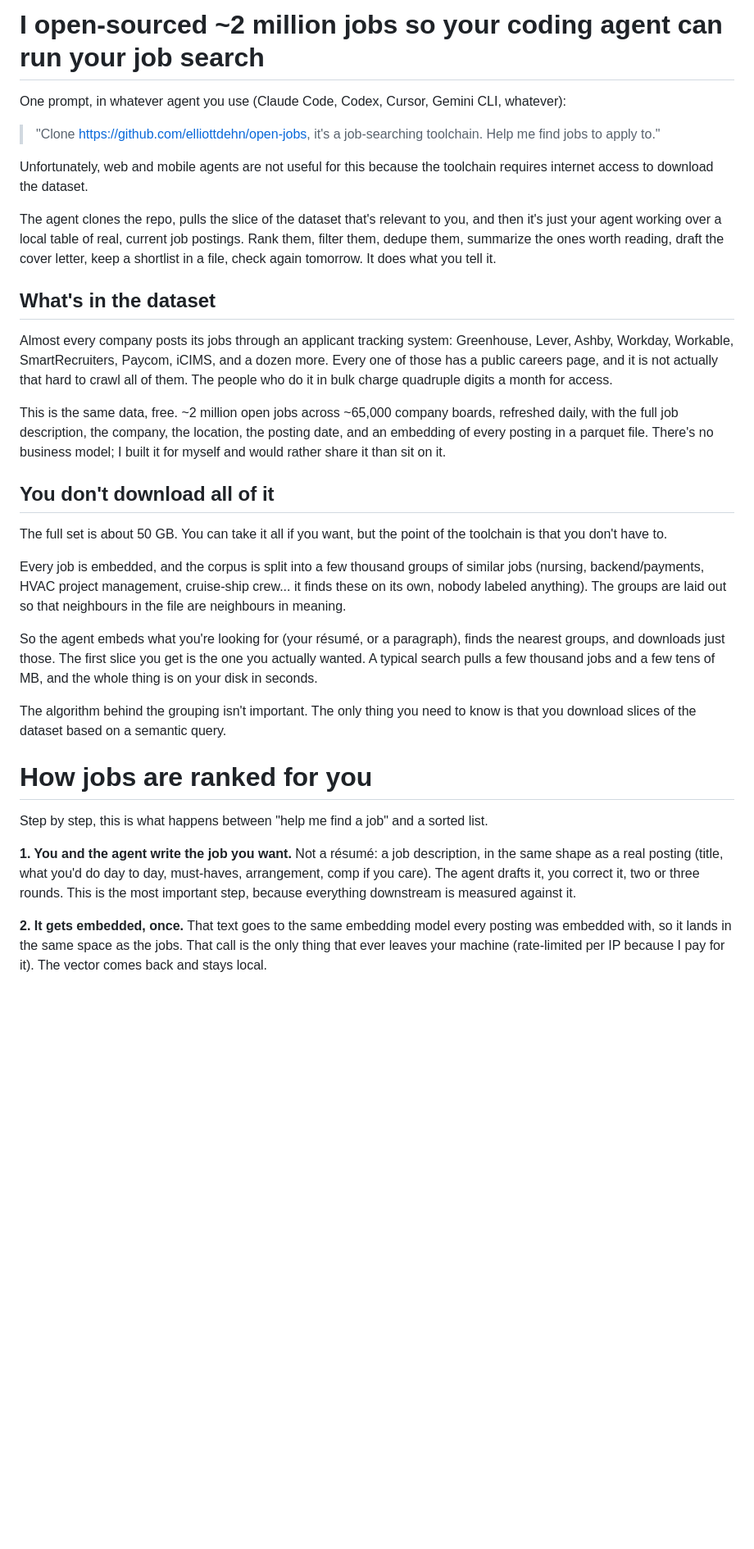
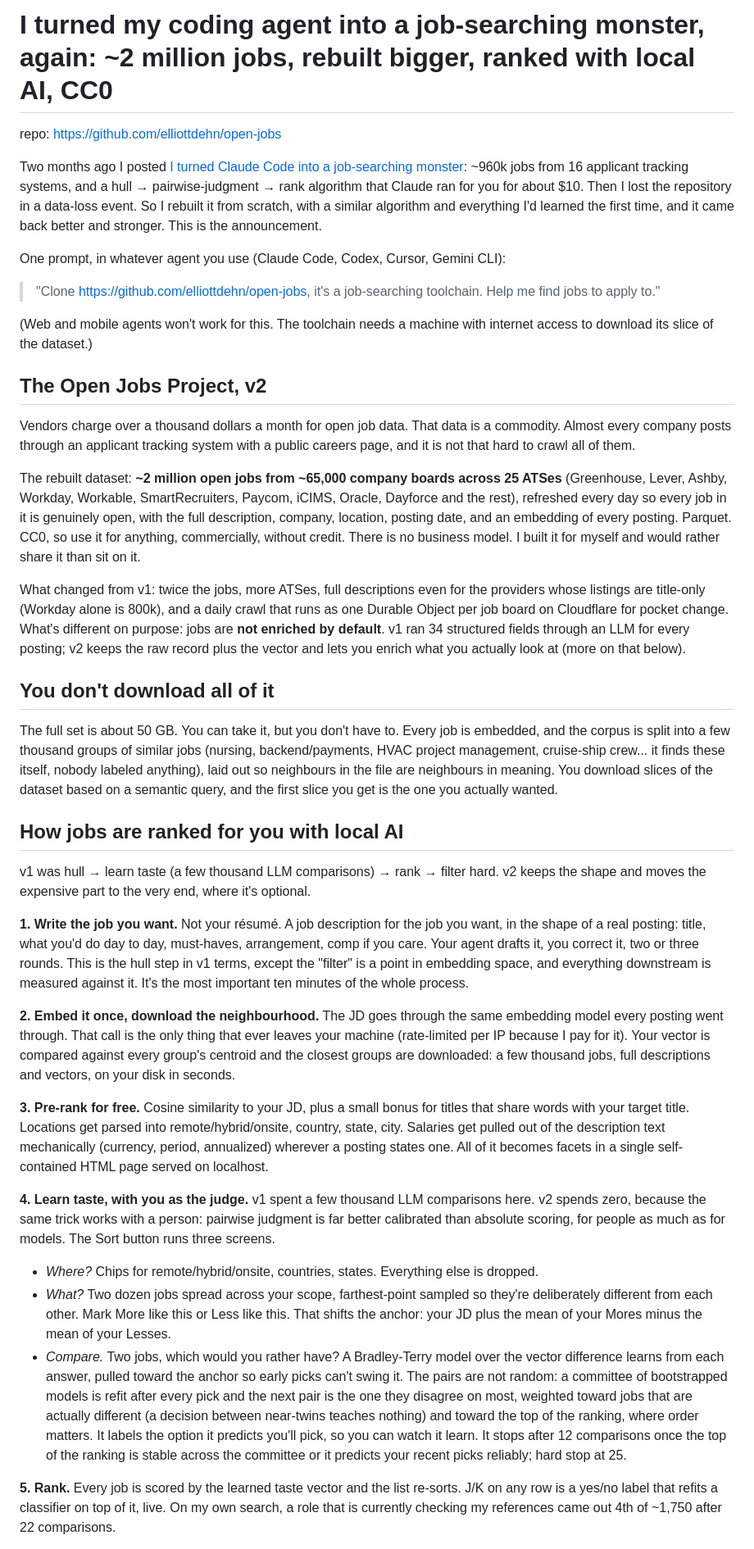
Before and after one commit to elliottdehn/open-jobs, a Markdown page: post.md, the part around one of its changes. Shown at 82% size. GitHub-like rendering; blank space fills up the shorter version.

Commit message:
post: v2 announcement in the spirit of the original, referencing it

```diff
--- a/post.md
+++ b/post.md
@@ -1,34 +1,41 @@
-# I open-sourced ~2 million jobs so your coding agent can run your job search
+# I turned my coding agent into a job-searching monster, again: ~2 million jobs, rebuilt bigger, ranked with local AI, CC0
 
-One prompt, in whatever agent you use (Claude Code, Codex, Cursor, Gemini CLI, whatever):
+repo: https://github.com/elliottdehn/open-jobs
+
+Two months ago I posted [I turned Claude Code into a job-searching monster](https://www.reddit.com/r/vibecoding/comments/1u8hrha/i_turned_claude_code_into_a_jobsearching_monster/): ~960k jobs from 16 applicant tracking systems, and a hull → pairwise-judgment → rank algorithm that Claude ran for you for about $10. Then I lost the repository in a data-loss event. So I rebuilt it from scratch, with a similar algorithm and everything I'd learned the first time, and it came back better and stronger. This is the announcement.
+
+One prompt, in whatever agent you use (Claude Code, Codex, Cursor, Gemini CLI):
 
 > "Clone https://github.com/elliottdehn/open-jobs, it's a job-searching toolchain. Help me find jobs to apply to."
 
-Unfortunately, web and mobile agents are not useful for this because the toolchain requires internet access to download the dataset.
+(Web and mobile agents won't work for this. The toolchain needs a machine with internet access to download its slice of the dataset.)
 
-The agent clones the repo, pulls the slice of the dataset that's relevant to you, and then it's just your agent working over a local table of real, current job postings. Rank them, filter them, dedupe them, summarize the ones worth reading, draft the cover letter, keep a shortlist in a file, check again tomorrow. It does what you tell it.
+## The Open Jobs Project, v2
 
-## What's in the dataset
+Vendors charge over a thousand dollars a month for open job data. That data is a commodity. Almost every company posts through an applicant tracking system with a public careers page, and it is not that hard to crawl all of them.
 
-Almost every company posts its jobs through an applicant tracking system: Greenhouse, Lever, Ashby, Workday, Workable, SmartRecruiters, Paycom, iCIMS, and a dozen more. Every one of those has a public careers page, and it is not actually that hard to crawl all of them. The people who do it in bulk charge quadruple digits a month for access.
+The rebuilt dataset: **~2 million open jobs from ~65,000 company boards across 25 ATSes** (Greenhouse, Lever, Ashby, Workday, Workable, SmartRecruiters, Paycom, iCIMS, Oracle, Dayforce and the rest), refreshed every day so every job in it is genuinely open, with the full description, company, location, posting date, and an embedding of every posting. Parquet. CC0, so use it for anything, commercially, without credit. There is no business model. I built it for myself and would rather share it than sit on it.
 
-This is the same data, free. ~2 million open jobs across ~65,000 company boards, refreshed daily, with the full job description, the company, the location, the posting date, and an embedding of every posting in a parquet file. There's no business model; I built it for myself and would rather share it than sit on it.
+What changed from v1: twice the jobs, more ATSes, full descriptions even for the providers whose listings are title-only (Workday alone is 800k), and a daily crawl that runs as one Durable Object per job board on Cloudflare for pocket change. What's different on purpose: jobs are **not enriched by default**. v1 ran 34 structured fields through an LLM for every posting; v2 keeps the raw record plus the vector and lets you enrich what you actually look at (more on that below).
 
 ## You don't download all of it
 
-The full set is about 50 GB. You can take it all if you want, but the point of the toolchain is that you don't have to.
+The full set is about 50 GB. You can take it, but you don't have to. Every job is embedded, and the corpus is split into a few thousand groups of similar jobs (nursing, backend/payments, HVAC project management, cruise-ship crew... it finds these itself, nobody labeled anything), laid out so neighbours in the file are neighbours in meaning. You download slices of the dataset based on a semantic query, and the first slice you get is the one you actually wanted.
 
-Every job is embedded, and the corpus is split into a few thousand groups of similar jobs (nursing, backend/payments, HVAC project management, cruise-ship crew... it finds these on its own, nobody labeled anything). The groups are laid out so that neighbours in the file are neighbours in meaning.
+## How jobs are ranked for you with local AI
 
-So the agent embeds what you're looking for (your résumé, or a paragraph), finds the nearest groups, and downloads just those. The first slice you get is the one you actually wanted. A typical search pulls a few thousand jobs and a few tens of MB, and the whole thing is on your disk in seconds.
+v1 was hull → learn taste (a few thousand LLM comparisons) → rank → filter hard. v2 keeps the shape and moves the expensive part to the very end, where it's optional.
 
-The algorithm behind the grouping isn't important. The only thing you need to know is that you download slices of the dataset based on a semantic query.
+**1. Write the job you want.** Not your résumé. A job description for the job you want, in the shape of a real posting: title, what you'd do day to day, must-haves, arrangement, comp if you care. Your agent drafts it, you correct it, two or three rounds. This is the hull step in v1 terms, except the "filter" is a point in embedding space, and everything downstream is measured against it. It's the most important ten minutes of the whole process.
 
-# How jobs are ranked for you
+**2. Embed it once, download the neighbourhood.** The JD goes through the same embedding model every posting went through. That call is the only thing that ever leaves your machine (rate-limited per IP because I pay for it). Your vector is compared against every group's centroid and the closest groups are downloaded: a few thousand jobs, full descriptions and vectors, on your disk in seconds.
 
-Step by step, this is what happens between "help me find a job" and a sorted list.
+**3. Pre-rank for free.** Cosine similarity to your JD, plus a small bonus for titles that share words with your target title. Locations get parsed into remote/hybrid/onsite, country, state, city. Salaries get pulled out of the description text mechanically (currency, period, annualized) wherever a posting states one. All of it becomes facets in a single self-contained HTML page served on localhost.
 
-**1. You and the agent write the job you want.** Not a résumé: a job description, in the same shape as a real posting (title, what you'd do day to day, must-haves, arrangement, comp if you care). The agent drafts it, you correct it, two or three rounds. This is the most important step, because everything downstream is measured against it.
+**4. Learn taste, with you as the judge.** v1 spent a few thousand LLM comparisons here. v2 spends zero, because the same trick works with a person: pairwise judgment is far better calibrated than absolute scoring, for people as much as for models. The Sort button runs three screens.
+- *Where?* Chips for remote/hybrid/onsite, countries, states. Everything else is dropped.
+- *What?* Two dozen jobs spread across your scope, farthest-point sampled so they're deliberately different from each other. Mark More like this or Less like this. That shifts the anchor: your JD plus the mean of your Mores minus the mean of your Lesses.
+- *Compare.* Two jobs, which would you rather have? A Bradley-Terry model over the vector difference learns from each answer, pulled toward the anchor so early picks can't swing it. The pairs are not random: a committee of bootstrapped models is refit after every pick and the next pair is the one they disagree on most, weighted toward jobs that are actually different (a decision between near-twins teaches nothing) and toward the top of the ranking, where order matters. It labels the option it predicts you'll pick, so you can watch it learn. It stops after 12 comparisons once the top of the ranking is stable across the committee or it predicts your recent picks reliably; hard stop at 25.
 
-**2. It gets embedded, once.** That text goes to the same embedding model every posting was embedded with, so it lands in the same space as the jobs. That call is the only thing that ever leaves your machine (rate-limited per IP because I pay for it). The vector comes back and stays local.
+**5. Rank.** Every job is scored by the learned taste vector and the list re-sorts. J/K on any row is a yes/no label that refits a classifier on top of it, live. On my own search, a role that is currently checking my references came out 4th of ~1,750 after 22 comparisons.
 
```
Also changed, not shown: other parts of post.md (+7 -14 lines).
